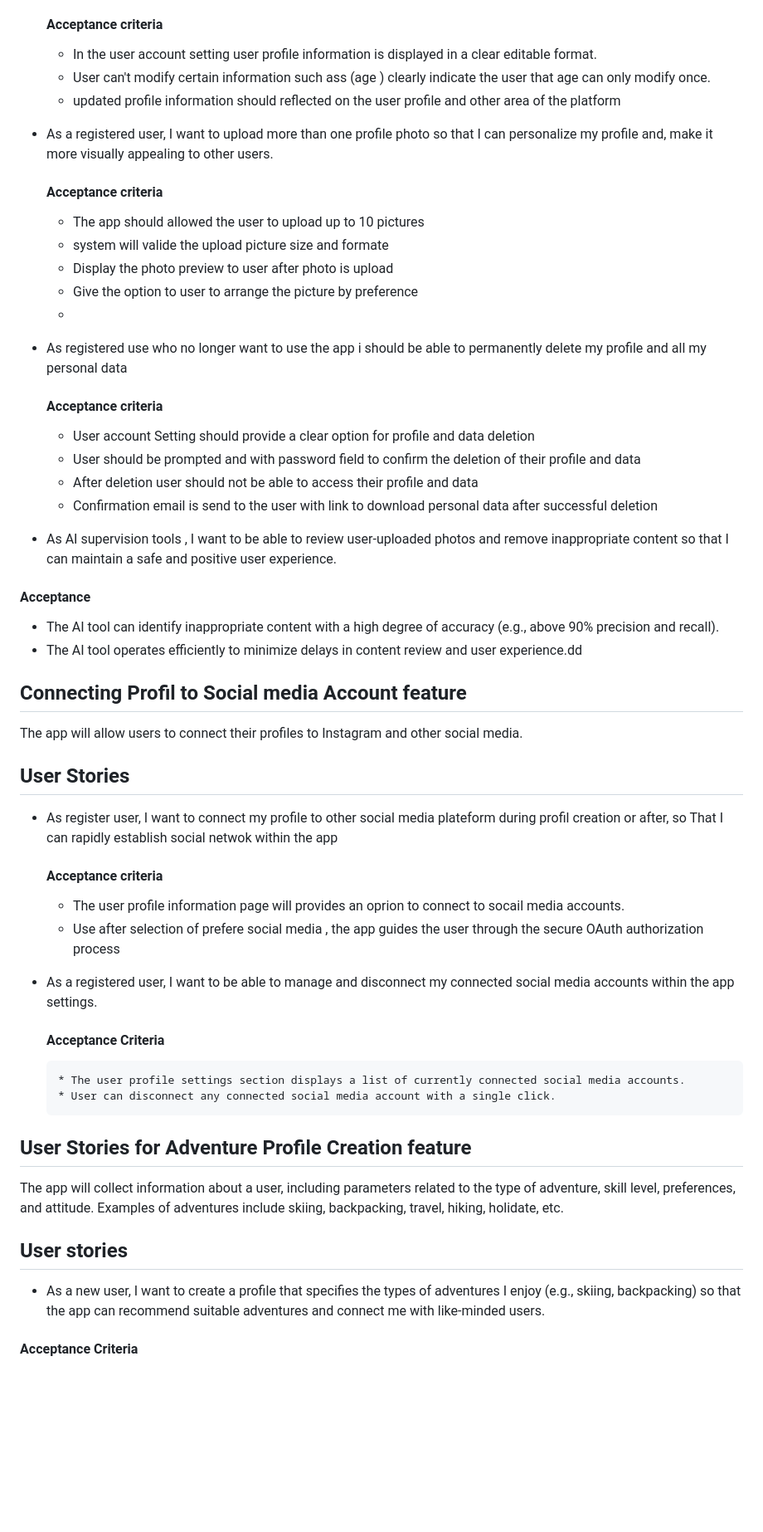
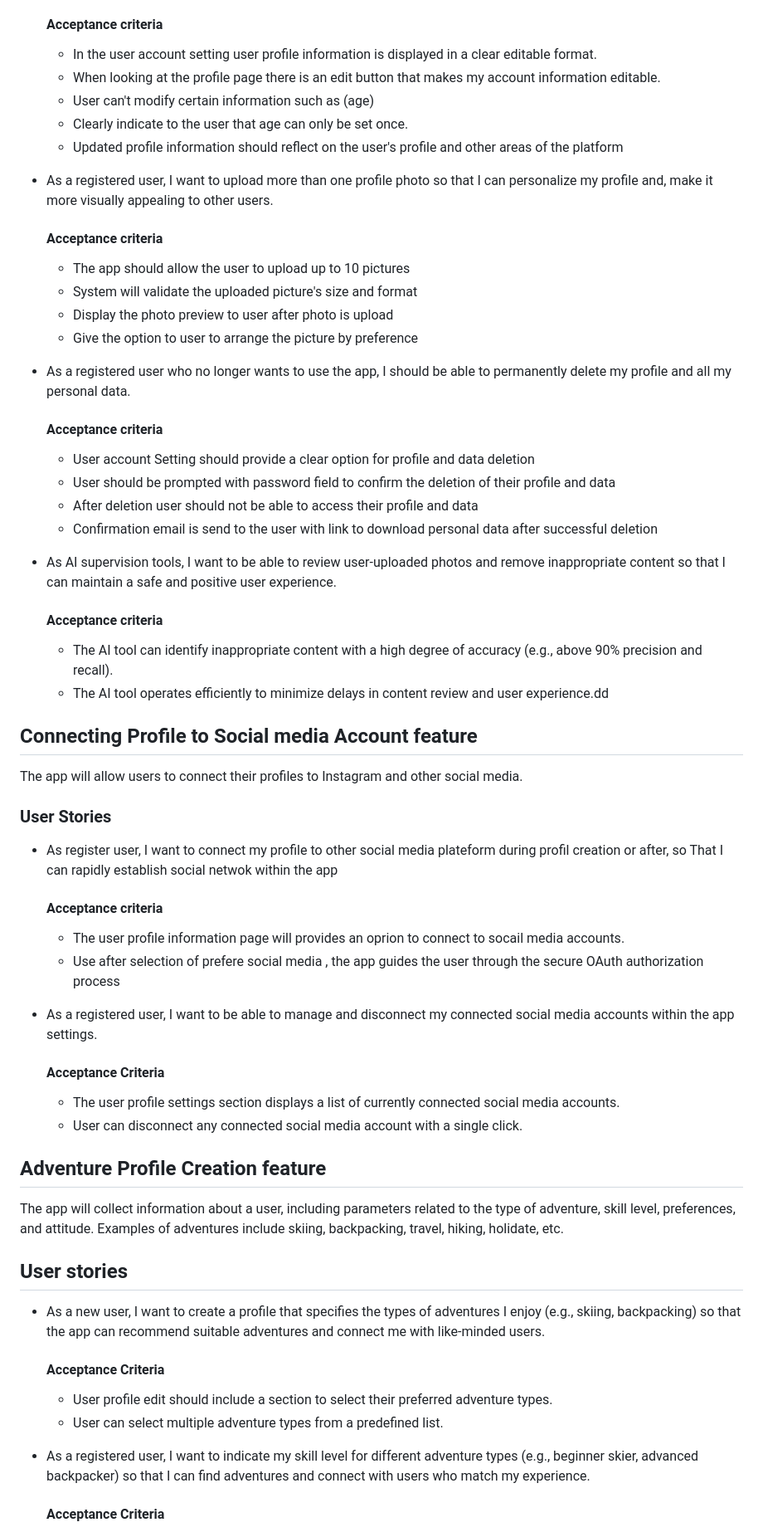
Before and after one commit to jtfoster2/Outdora, a Markdown page: docs/ProductVision.md, the part around one of its changes. Shown at 83% size. Rendered like a GitHub page; blank space fills up the shorter version.

Commit message:
Product vision updates and a couple TODOs.

```diff
--- a/docs/ProductVision.md
+++ b/docs/ProductVision.md
@@ -84,56 +75,57 @@ Data Privacy: User profile information, including uploaded photos, will be store
    #### Acceptance criteria
   - In the user account setting user profile information is displayed in a clear editable format.
-  - User can't modify certain information such ass (age )
-    clearly indicate the user that age can only modify once.
-  - updated profile information should reflected on the user profile and other area of the platform
+  - When looking at the profile page there is an edit button that makes my account information editable.
+  - User can't modify certain information such as (age)
+  - Clearly indicate to the user that age can only be set once.
+  - Updated profile information should reflect on the user's profile and other areas of the platform
 
+[//]: # (TODO - This might be too busy for one ticket. Could we split into two?)
+- As a registered user, I want to upload more than one profile photo so that I can personalize my profile and, make it more visually appealing to other users.
+   #### Acceptance criteria
+   - The app should allow the user to upload up to 10 pictures
+   - System will validate the uploaded picture's size and format
+   - Display the photo preview to user after photo is upload
+   - Give the option to user to arrange the picture by preference
 
-
-
-
-- As a  registered user, I want to upload more than one  profile photo so that I can personalize my profile and, make it more visually appealing to other users.
-   #### Acceptance criteria
-   - The app should allowed the user to upload up to 10 pictures
-   -  system will valide the upload picture size and formate
-   -  Display the photo preview to user after photo is upload
-   -  Give the option to user to arrange the picture by preference
-   -
-
-- As registered  use who no longer want to use the app i should be able to permanently delete my profile and all my personal data
-    #### Acceptance criteria
-  - User account Setting should provide a clear option  for profile and data deletion
-  - User should be prompted  and with password field to confirm the deletion of their profile and data
+[//]: # (TODO - Prompting for the password again should get split into a second feature/ticket)
+- As a registered user who no longer wants to use the app, I should be able to permanently delete my profile and all my personal data.
+  #### Acceptance criteria
+  - User account Setting should provide a clear option for profile and data deletion
+  - User should be prompted with password field to confirm the deletion of their profile and data
   - After deletion user should not be able to access their profile and data
   - Confirmation email is send to the user with link to download personal data  after successful deletion
 
+[//]: # (TODO - What if we preceeded this with the ability for users to flag inappropriate content?)
+- As AI supervision tools, I want to be able to review user-uploaded photos and remove inappropriate content so that I can maintain a safe and positive user experience.
+  #### Acceptance criteria
+  - The AI tool can identify inappropriate content with a high degree of accuracy (e.g., above 90% precision and recall).
+  - The AI tool operates efficiently to minimize delays in content review and user experience.dd
 
 
-- As AI supervision tools , I want to be able to review user-uploaded photos and remove inappropriate content so that I can maintain a safe and positive user experience.
-#### Acceptance
- - The AI tool can identify inappropriate content with a high degree of accuracy (e.g., above 90% precision and recall).
- - The AI tool operates efficiently to minimize delays in content review and user experience.dd
+## Connecting Profile to Social media Account feature
+The app will allow users to connect their profiles to Instagram and other social media.
+
+### User Stories
+- As register user, I want to connect my profile to other social media plateform during profil creation or after, so That I can rapidly establish social netwok within the app
+  #### Acceptance criteria
+  - The user profile information page will provides an oprion to connect to socail media accounts.
+  - Use after selection of prefere social media , the app guides the user through the secure OAuth authorization process
 
 
-## Connecting Profil to Social media Account feature
-  The app will allow users to connect their profiles to Instagram and other social media.
+- As a registered user, I want to be able to manage and disconnect my connected social media accounts within the app settings.
+  #### Acceptance Criteria
+  - The user profile settings section displays a list of currently connected social media accounts.
+  - User can disconnect any connected social media account with a single click.
 
-   ## User Stories
-   - As register user, I want to connect my profile to other social media plateform during profil creation or after, so That I can rapidly establish social netwok within the app
+## Adventure Profile Creation feature
+The app will collect information about a user, including parameters related to the type of adventure, skill level, preferences, and attitude. Examples of adventures include skiing, backpacking, travel, hiking, holidate, etc.
 
-       #### Acceptance criteria
-       - The user profile information page will provides an oprion to connect to socail media accounts.
-       - Use after selection of prefere social media , the app guides the user through the secure OAuth authorization process
+## User stories
+- As a new user, I want to create a profile that specifies the types of adventures I enjoy (e.g., skiing, backpacking) so that the app can recommend suitable adventures and connect me with like-minded users.
+  #### Acceptance Criteria
+  - User profile edit should include a section to select their preferred adventure types.
+  - User can select multiple adventure types from a predefined list.
 
-   - As a registered user, I want to be able to manage and disconnect my connected social media accounts within the app settings.
-
-        #### Acceptance Criteria
-         * The user profile settings section displays a list of currently connected social media accounts.
-         * User can disconnect any connected social media account with a single click.
-
-
-## User Stories for Adventure Profile Creation feature
-   The app will collect information about a user, including parameters related to the type of adventure, skill level, preferences, and attitude. Examples of adventures include skiing, backpacking, travel, hiking, holidate, etc.
-
-   ## User stories
-  - As a new user, I want to create a profile that specifies the types of adventures I enjoy (e.g., skiing, backpacking) so that the app can recommend suitable adventures and connect me with like-minded users.
+[//]: # (TODO - maybe move updates on skills to another ticket)
+- As a registered user, I want to indicate my skill level for different adventure types (e.g., beginner skier, advanced backpacker) so that I can find adventures and connect with users who match my experience.
   #### Acceptance Criteria
```
Also changed, not shown: other parts of docs/ProductVision.md (+56 -71 lines).
